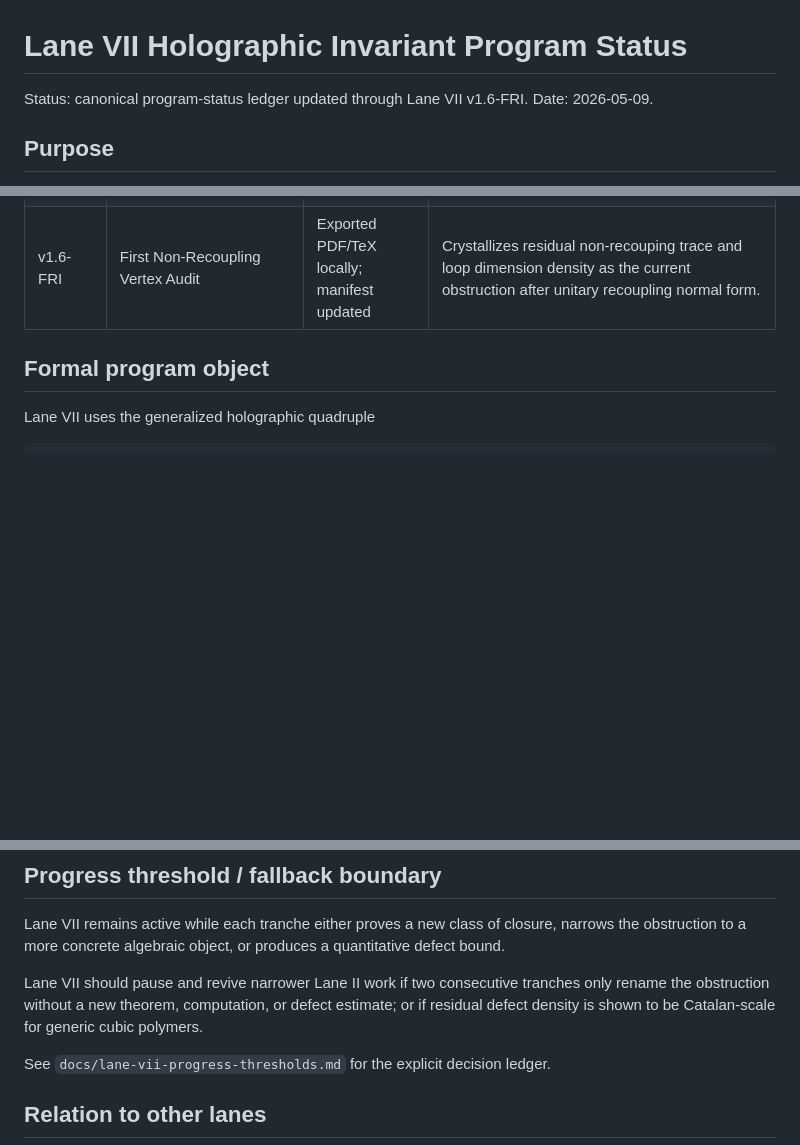
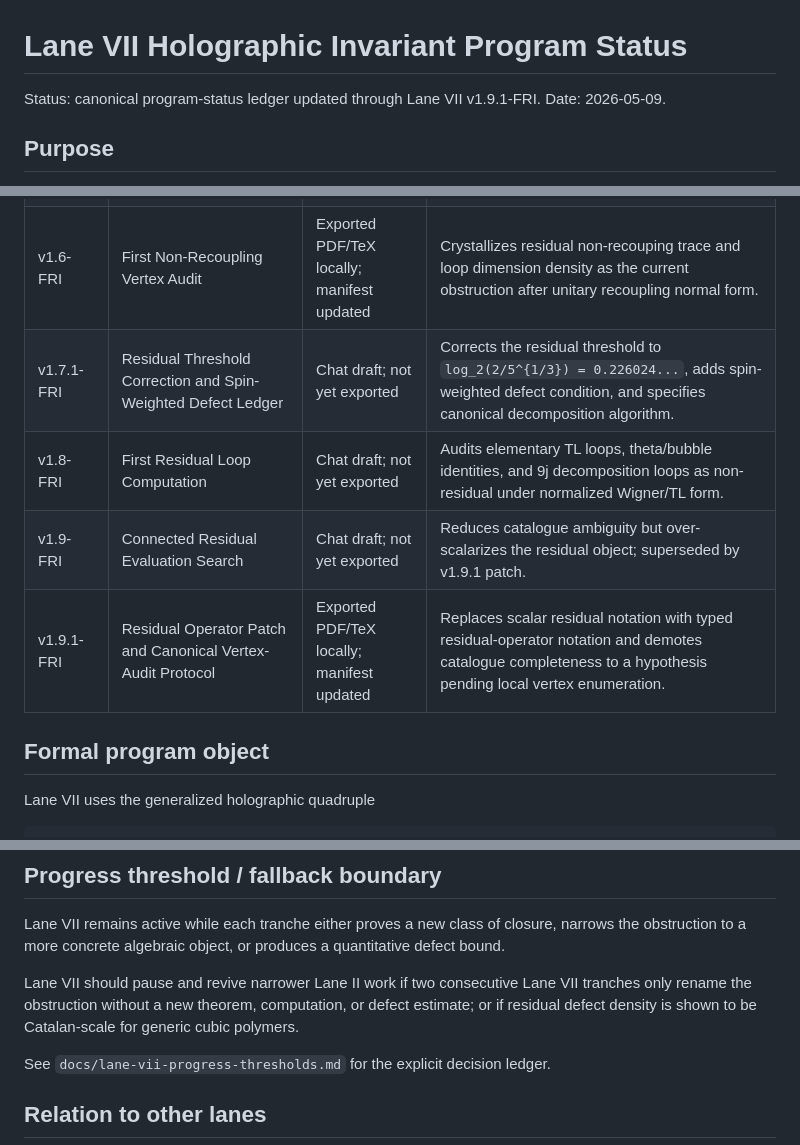
Before and after one commit to SocioProphet/yang-mills, a Markdown page: docs/lane-vii-status.md, 3 parts joined by grey strips. Drawn GitHub-style; blank space fills up the shorter version.

```diff
--- a/docs/lane-vii-status.md
+++ b/docs/lane-vii-status.md
@@ -1,6 +1,6 @@
 # Lane VII Holographic Invariant Program Status
 
-Status: canonical program-status ledger updated through Lane VII v1.6-FRI.
+Status: canonical program-status ledger updated through Lane VII v1.9.1-FRI.
 Date: 2026-05-09.
 
 ## Purpose
@@ -35,6 +35,10 @@ Lane VII does claim, at framework level, that the program’s current proof-faci
 | v1.4-FRI | Multi-Channel Vertex Normalization Audit | Chat draft; not yet exported | Proves normalized Racah F-move unitarity/contractivity; narrows obstruction to higher-valent Wilson/Reisenberger vertices. |
 | v1.5-FRI | Minimal 9j Vertex Normal-Form Audit | Chat draft; not yet exported | Proves dimension-weighted 9j recoupling matrix is unitary; distinguishes recoupling operators from vertex evaluations. |
 | v1.6-FRI | First Non-Recoupling Vertex Audit | Exported PDF/TeX locally; manifest updated | Crystallizes residual non-recouping trace and loop dimension density as the current obstruction after unitary recoupling normal form. |
+| v1.7.1-FRI | Residual Threshold Correction and Spin-Weighted Defect Ledger | Chat draft; not yet exported | Corrects the residual threshold to `log_2(2/5^{1/3}) = 0.226024...`, adds spin-weighted defect condition, and specifies canonical decomposition algorithm. |
+| v1.8-FRI | First Residual Loop Computation | Chat draft; not yet exported | Audits elementary TL loops, theta/bubble identities, and 9j decomposition loops as non-residual under normalized Wigner/TL form. |
+| v1.9-FRI | Connected Residual Evaluation Search | Chat draft; not yet exported | Reduces catalogue ambiguity but over-scalarizes the residual object; superseded by v1.9.1 patch. |
+| v1.9.1-FRI | Residual Operator Patch and Canonical Vertex-Audit Protocol | Exported PDF/TeX locally; manifest updated | Replaces scalar residual notation with typed residual-operator notation and demotes catalogue completeness to a hypothesis pending local vertex enumeration. |
 
 ## Formal program object
 
@@ -188,7 +225,7 @@ Scope:
 
 Lane VII remains active while each tranche either proves a new class of closure, narrows the obstruction to a more concrete algebraic object, or produces a quantitative defect bound.
 
-Lane VII should pause and revive narrower Lane II work if two consecutive tranches only rename the obstruction without a new theorem, computation, or defect estimate; or if residual defect density is shown to be Catalan-scale for generic cubic polymers.
+Lane VII should pause and revive narrower Lane II work if two consecutive Lane VII tranches only rename the obstruction without a new theorem, computation, or defect estimate; or if residual defect density is shown to be Catalan-scale for generic cubic polymers.
 
 See `docs/lane-vii-progress-thresholds.md` for the explicit decision ledger.
 
```
Also changed, not shown: other parts of docs/lane-vii-status.md (+40 -7 lines).
